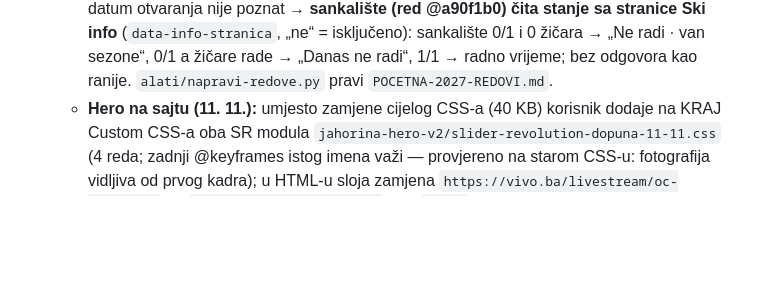
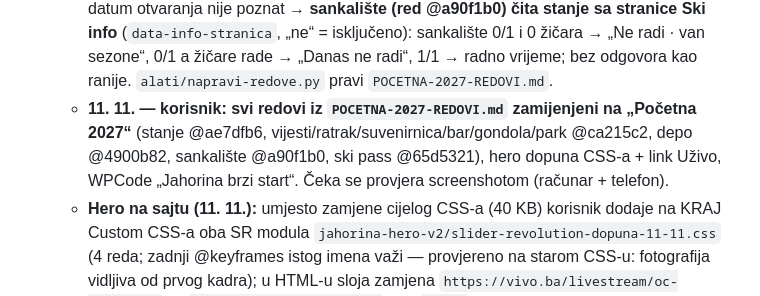
Before and after one commit to NjegosAnalyst/Webpage, a Markdown page: STANJE-PROJEKTA.md, the part around the change. GitHub-like rendering; blank space fills up the shorter version.

Commit message:
STANJE: svi redovi Početna 2027 zamijenjeni na sajtu (11. 11.)
Co-Authored-By: Claude Opus 5.5 <noreply@anthropic.com>
Claude-Session: https://claude.ai/code/session_018gA3tPUF4B7Dnc1EBbdYN3

```diff
--- a/STANJE-PROJEKTA.md
+++ b/STANJE-PROJEKTA.md
@@ -180,6 +180,7 @@ Pročitaj ovo prije rada. Komunikacija sa korisnikom: srpski, latinica, ijekavic
   - **Zajednički blok SEO i brzina** u svih 7 sekcija (`alati/seo-brzina.py` sada bez PIL-a — dimenzije iz zaglavlja webp/png/jpg; blok sankališta identičan ranijem): gornji spoj zatvara i razmak < 0,5 px uz 1 px preklopa, preskače fiksirane elemente; `#jst-stanje` u tamnim blokovima. Bijelu traku iznad ratraka na ~1000 px (analiza) simulacija nije ponovila ni na jednoj širini (1440–390) — vjerovatno skaliranje ekrana; provjeriti na pravom tabletu.
   - **Hero (commit fce9fdd):** fotografija bez `opacity:0` na ulazu (lokalno LCP 0,84 → 0,29 s na računaru), „Uživo“ → naša stranica sa kamerama; `wordpress-ubrzanje.js` predučitava sliku i na `/pocetna-2027/` (ranije samo `/` i pocetna-zima — analiza je mjerila baš tu adresu) + preconnect jsDelivr. Korisnik mora zamijeniti HTML i CSS u SR modulima i WPCode „Jahorina brzi start“.
   - **Korisnik 11. 11. (odgovor):** termin ratraka na početnoj (16–18 h) je tačan; bar radi 9–21 h (početna je već tako; podstranice ratraka i Olimpijskog bara treba ispraviti u WordPressu); datum otvaranja nije poznat → **sankalište (red @a90f1b0) čita stanje sa stranice Ski info** (`data-info-stranica`, „ne“ = isključeno): sankalište 0/1 i 0 žičara → „Ne radi · van sezone“, 0/1 a žičare rade → „Danas ne radi“, 1/1 → radno vrijeme; bez odgovora kao ranije. `alati/napravi-redove.py` pravi `POCETNA-2027-REDOVI.md`.
+  - **11. 11. — korisnik: svi redovi iz `POCETNA-2027-REDOVI.md` zamijenjeni na „Početna 2027“** (stanje @ae7dfb6, vijesti/ratrak/suvenirnica/bar/gondola/park @ca215c2, depo @4900b82, sankalište @a90f1b0, ski pass @65d5321), hero dopuna CSS-a + link Uživo, WPCode „Jahorina brzi start“. Čeka se provjera screenshotom (računar + telefon).
   - **Hero na sajtu (11. 11.):** umjesto zamjene cijelog CSS-a (40 KB) korisnik dodaje na KRAJ Custom CSS-a oba SR modula `jahorina-hero-v2/slider-revolution-dopuna-11-11.css` (4 reda; zadnji @keyframes istog imena važi — provjereno na starom CSS-u: fotografija vidljiva od prvog kadra); u HTML-u sloja zamjena `https://vivo.ba/livestream/oc-jahorina/` → `/jahorina-tv-web-kamere/` (EN `/en/…`); WPCode „Jahorina brzi start“ = `wordpress-ubrzanje.js`. Puni build (`slider-revolution-spremno/`) ima iste izmjene.
   - **Stanje skijališta v2 (korisnik 11. 11.: „ostavi samo gornju traku“), red @ae7dfb6:** uklonjeno pet brzih kartica; ostaje traka stanja + „Sve staze i žičare“ (telefon 286 px). Statičan tekst: H2 + rečenica + link na Ski info.
   - **Statičan tekst u redovima (korisnik 11. 11.: „da kreni“):** `alati/staticni.py` — za svih 9 sekcija H2 + tekst + linkovi u `<div id=…>` (isti sadržaj kao skripta, srpski; park H2 + dva H3), na tamnoj podlozi (`.jx-s`, `<style>` unutar omotača, `!important` protiv Betheme), pa nema bijelog bljeska dok se skripta učitava; skripta ga zamijeni (`root.innerHTML`). Svaki `napravi-widget.py` ga ubacuje — **kad se tekst sekcije promijeni u .js, promijeniti i u staticni.py**. Test `alati/test-staticni.js` (bez JS: 1 H2, tekst, linkovi, kontrast, bez skrola; sa JS: omotač nestane, nema duplog H2). Svi linkovi provjereni na sajtu (200). **Ski depo:** slug `ski-depo` → `ski-depoi` (stara adresa se preusmjeravala na početnu; red @ za depo novi).
```
